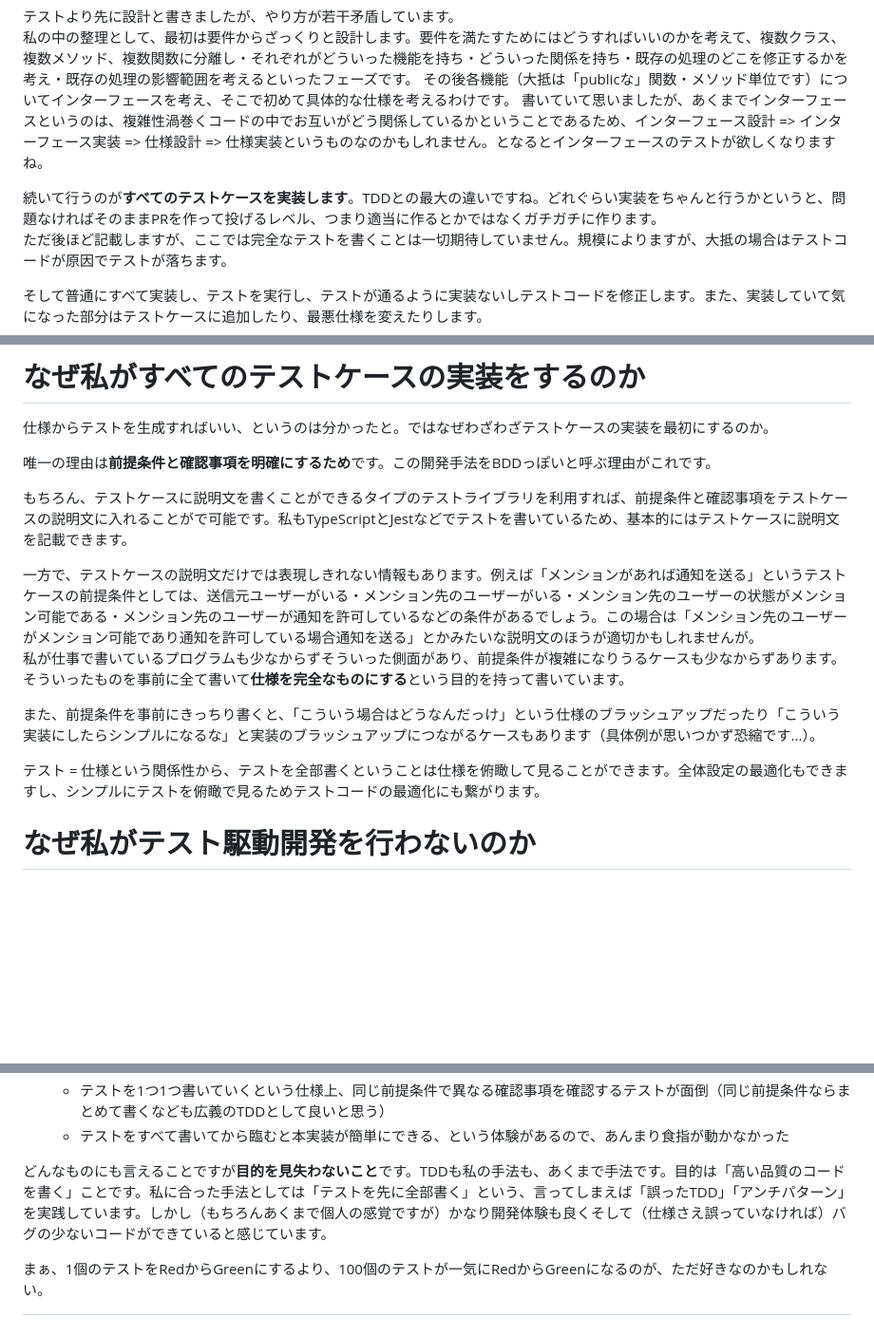
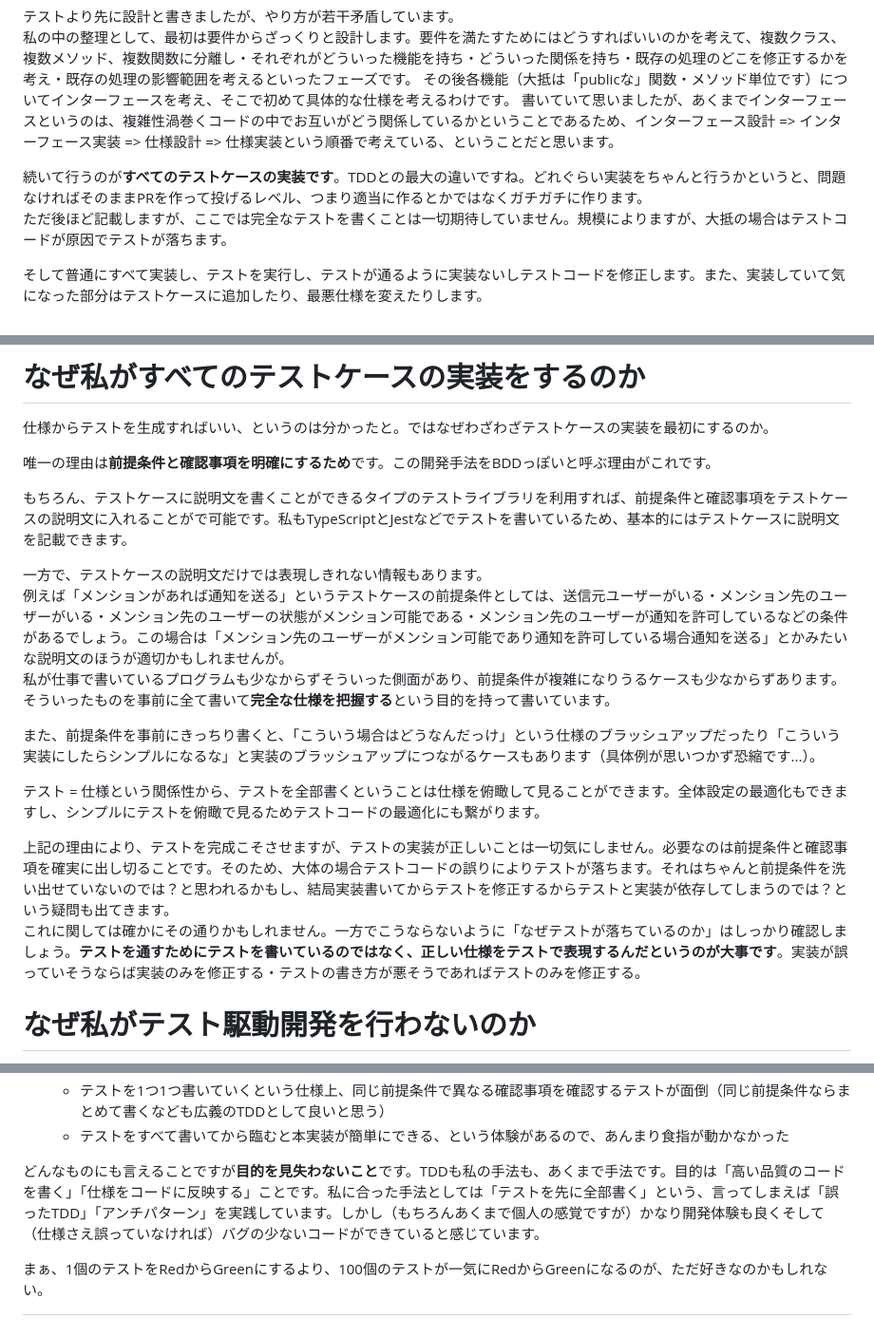
Before and after one commit to sa2taka/next-blog, a Markdown page: _data/_posts/why-i-do-test-first-and-dont-tdd.md, 3 parts joined by grey strips. Shown: that part at 95% size. Drawn GitHub-style; blank space fills up the shorter version.

Commit message:
adjust post

```diff
--- a/_data/_posts/why-i-do-test-first-and-dont-tdd.md
+++ b/_data/_posts/why-i-do-test-first-and-dont-tdd.md
@@ -59,9 +59,9 @@ BDDの確実な定義は申し訳なくも知らないのですが、下記の
 テストより先に設計と書きましたが、やり方が若干矛盾しています。
 私の中の整理として、最初は要件からざっくりと設計します。要件を満たすためにはどうすればいいのかを考えて、複数クラス、複数メソッド、複数関数に分離し・それぞれがどういった機能を持ち・どういった関係を持ち・既存の処理のどこを修正するかを考え・既存の処理の影響範囲を考えるといったフェーズです。
 その後各機能（大抵は「publicな」関数・メソッド単位です）についてインターフェースを考え、そこで初めて具体的な仕様を考えるわけです。
-書いていて思いましたが、あくまでインターフェースというのは、複雑性渦巻くコードの中でお互いがどう関係しているかということであるため、インターフェース設計 => インターフェース実装 => 仕様設計 => 仕様実装というものなのかもしれません。となるとインターフェースのテストが欲しくなりますね。
+書いていて思いましたが、あくまでインターフェースというのは、複雑性渦巻くコードの中でお互いがどう関係しているかということであるため、インターフェース設計 => インターフェース実装 => 仕様設計 => 仕様実装という順番で考えている、ということだと思います。
 
-続いて行うのが**すべてのテストケースを実装します**。TDDとの最大の違いですね。どれぐらい実装をちゃんと行うかというと、問題なければそのままPRを作って投げるレベル、つまり適当に作るとかではなくガチガチに作ります。
+続いて行うのが**すべてのテストケースの実装です**。TDDとの最大の違いですね。どれぐらい実装をちゃんと行うかというと、問題なければそのままPRを作って投げるレベル、つまり適当に作るとかではなくガチガチに作ります。
 ただ後ほど記載しますが、ここでは完全なテストを書くことは一切期待していません。規模によりますが、大抵の場合はテストコードが原因でテストが落ちます。
 
 そして普通にすべて実装し、テストを実行し、テストが通るように実装ないしテストコードを修正します。また、実装していて気になった部分はテストケースに追加したり、最悪仕様を変えたりします。
@@ -85,12 +85,16 @@ BDDの確実な定義は申し訳なくも知らないのですが、下記の
 
 もちろん、テストケースに説明文を書くことができるタイプのテストライブラリを利用すれば、前提条件と確認事項をテストケースの説明文に入れることがで可能です。私もTypeScriptとJestなどでテストを書いているため、基本的にはテストケースに説明文を記載できます。
 
-一方で、テストケースの説明文だけでは表現しきれない情報もあります。例えば「メンションがあれば通知を送る」というテストケースの前提条件としては、送信元ユーザーがいる・メンション先のユーザーがいる・メンション先のユーザーの状態がメンション可能である・メンション先のユーザーが通知を許可しているなどの条件があるでしょう。この場合は「メンション先のユーザーがメンション可能であり通知を許可している場合通知を送る」とかみたいな説明文のほうが適切かもしれませんが。
-私が仕事で書いているプログラムも少なからずそういった側面があり、前提条件が複雑になりうるケースも少なからずあります。そういったものを事前に全て書いて**仕様を完全なものにする**という目的を持って書いています。
+一方で、テストケースの説明文だけでは表現しきれない情報もあります。
+例えば「メンションがあれば通知を送る」というテストケースの前提条件としては、送信元ユーザーがいる・メンション先のユーザーがいる・メンション先のユーザーの状態がメンション可能である・メンション先のユーザーが通知を許可しているなどの条件があるでしょう。この場合は「メンション先のユーザーがメンション可能であり通知を許可している場合通知を送る」とかみたいな説明文のほうが適切かもしれませんが。
+私が仕事で書いているプログラムも少なからずそういった側面があり、前提条件が複雑になりうるケースも少なからずあります。そういったものを事前に全て書いて**完全な仕様を把握する**という目的を持って書いています。
 
 また、前提条件を事前にきっちり書くと、「こういう場合はどうなんだっけ」という仕様のブラッシュアップだったり「こういう実装にしたらシンプルになるな」と実装のブラッシュアップにつながるケースもあります（具体例が思いつかず恐縮です...）。
 
 テスト = 仕様という関係性から、テストを全部書くということは仕様を俯瞰して見ることができます。全体設定の最適化もできますし、シンプルにテストを俯瞰で見るためテストコードの最適化にも繋がります。
+
+上記の理由により、テストを完成こそさせますが、テストの実装が正しいことは一切気にしません。必要なのは前提条件と確認事項を確実に出し切ることです。そのため、大体の場合テストコードの誤りによりテストが落ちます。それはちゃんと前提条件を洗い出せていないのでは？と思われるかもし、結局実装書いてからテストを修正するからテストと実装が依存してしまうのでは？という疑問も出てきます。
+これに関しては確かにその通りかもしれません。一方でこうならないように「なぜテストが落ちているのか」はしっかり確認しましょう。**テストを通すためにテストを書いているのではなく、正しい仕様をテストで表現するんだというのが大事です**。実装が誤っていそうならば実装のみを修正する・テストの書き方が悪そうであればテストのみを修正する。
 
 # なぜ私がテスト駆動開発を行わないのか
 
@@ -125,6 +129,6 @@ BDDの確実な定義は申し訳なくも知らないのですが、下記の
      - テストを1つ1つ書いていくという仕様上、同じ前提条件で異なる確認事項を確認するテストが面倒（同じ前提条件ならまとめて書くなども広義のTDDとして良いと思う）
      - テストをすべて書いてから臨むと本実装が簡単にできる、という体験があるので、あんまり食指が動かなかった
 
-どんなものにも言えることですが**目的を見失わないこと**です。TDDも私の手法も、あくまで手法です。目的は「高い品質のコードを書く」ことです。私に合った手法としては「テストを先に全部書く」という、言ってしまえば「誤ったTDD」「アンチパターン」を実践しています。しかし（もちろんあくまで個人の感覚ですが）かなり開発体験も良くそして（仕様さえ誤っていなければ）バグの少ないコードができていると感じています。
+どんなものにも言えることですが**目的を見失わないこと**です。TDDも私の手法も、あくまで手法です。目的は「高い品質のコードを書く」「仕様をコードに反映する」ことです。私に合った手法としては「テストを先に全部書く」という、言ってしまえば「誤ったTDD」「アンチパターン」を実践しています。しかし（もちろんあくまで個人の感覚ですが）かなり開発体験も良くそして（仕様さえ誤っていなければ）バグの少ないコードができていると感じています。
 
 まぁ、1個のテストをRedからGreenにするより、100個のテストが一気にRedからGreenになるのが、ただ好きなのかもしれない。
```
